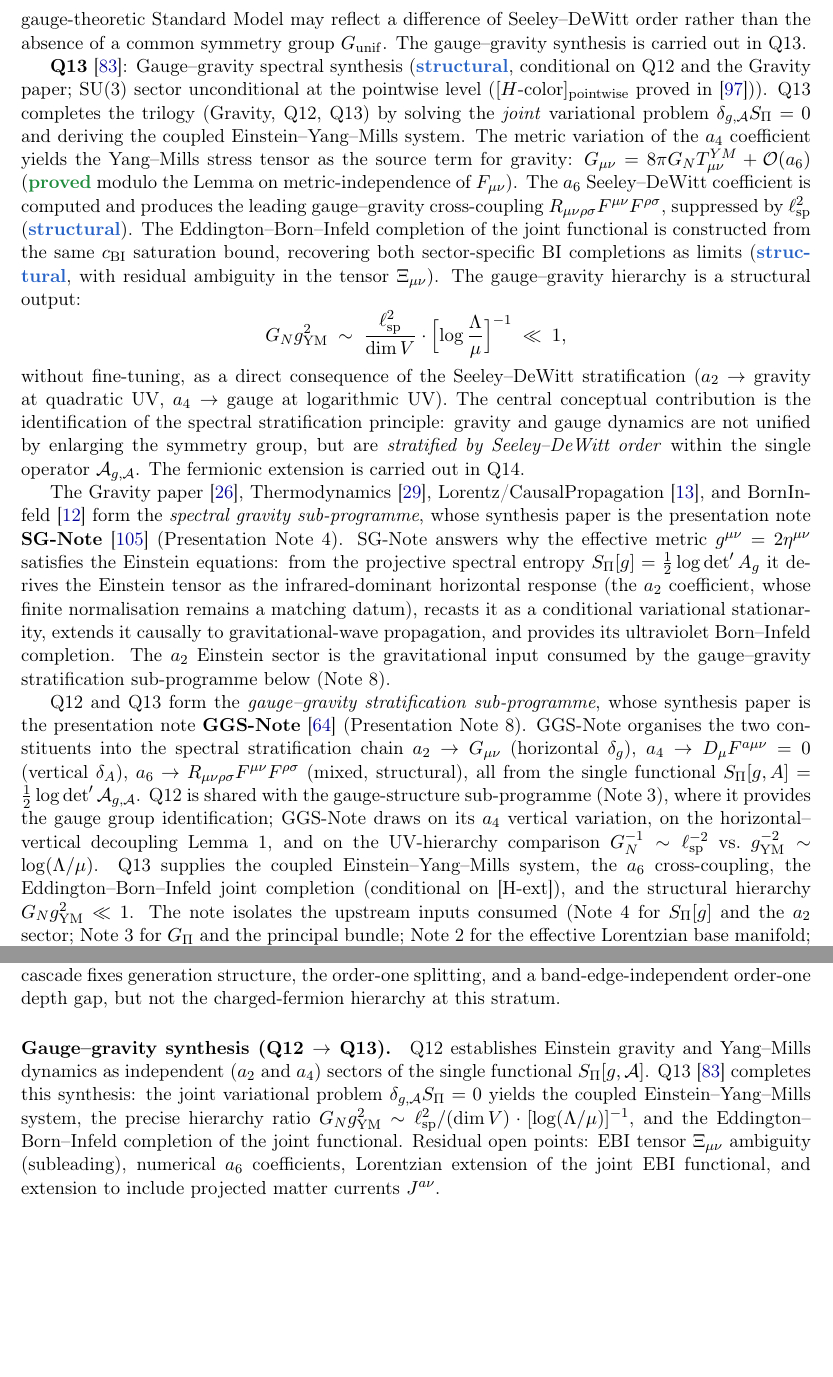
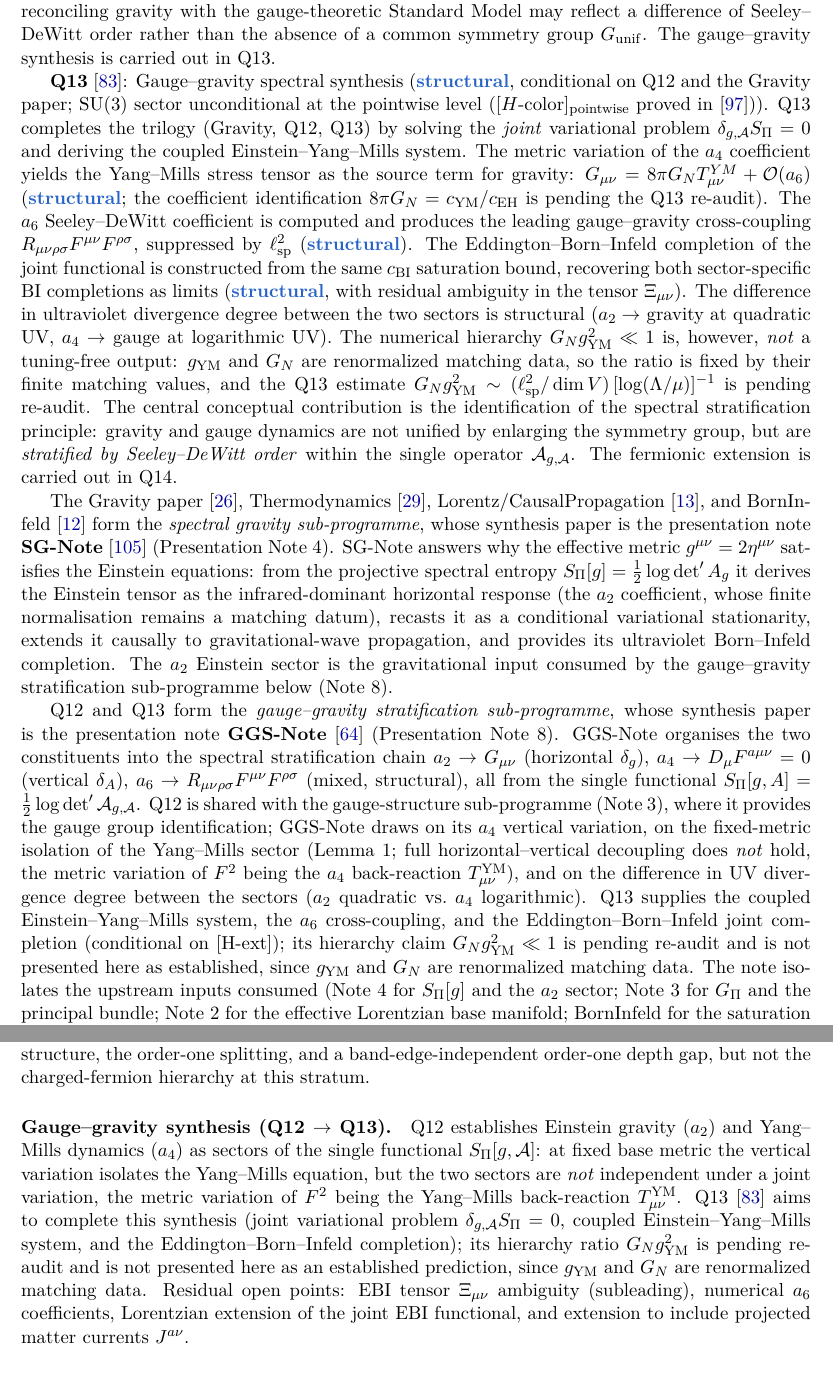
Before and after one commit to Cosmochrony/program, a LaTeX paper (tex/program.tex): two parts of pages 15 and 42 of 54 before the commit and two parts of pages 15 and 43 of 55 after it, joined at a grey line, cut so that both start at the same text, the shorter picture padded with empty space. Compiled offline with pdfLaTeX.

Commit message:
Purge remaining retracted Q12 claims + fix production defects
Scientific (Q12 1.3 alignment across the whole inventory, not just the main notice):
- Note 8 (GGS): decoupling reframed to fixed-metric isolation + T^YM back-reaction;
  hierarchy no longer a 'structural output without fine-tuning' (pending Q13 re-audit);
  8pi G_N = c_YM/c_EH softened to structural, pending Q13
- inventory table: Q12 row Tr->tr_rho, non-universal I_rho, matching-data couplings, no
  tuning-free hierarchy; Q13 hierarchy ratio marked pending re-audit
- Q12->Q13 synthesis paragraph: sectors not independent under joint variation
- conclusion: Tr->tr_rho, matching data, hierarchy not a tuning-free prediction

Production:
- tab:inventory label moved into \endfirsthead (was in repeating \endhead -> multiply defined)
- fill PDF metadata: pdftitle/pdfauthor/pdfsubject/pdfkeywords (+ lmodern, glyphtounicode)

```diff
--- a/tex/program.tex
+++ b/tex/program.tex
@@ -2,6 +2,9 @@
 
 \usepackage[T1]{fontenc}
 \usepackage[utf8]{inputenc}
+\usepackage{lmodern}
+\input{glyphtounicode}
+\pdfgentounicode=1
 \usepackage{amsmath,amssymb,amsthm}
 \usepackage{hyperref}
 \usepackage{geometry}
@@ -22,7 +25,12 @@
   colorlinks=true,
   linkcolor=blue!60!black,
   citecolor=blue!60!black,
-  urlcolor=blue!60!black
+  urlcolor=blue!60!black,
+  pdftitle={The Cosmochrony Research Programme: A Structural Roadmap and Paper Inventory},
+  pdfauthor={Jérôme Beau},
+  pdfsubject={Inventory and dependency graph of the Cosmochrony research programme},
+  pdfkeywords={Cosmochrony, projective non-injectivity, spectral admissibility, emergent geometry,
+    gauge--gravity stratification, paper inventory, dependency graph}
 }
 
 \newcommand{\Heis}{\mathrm{Heis}}
@@ -966,22 +974,21 @@ A Structural Roadmap and Paper Inventory}
     system.
     The metric variation of the $a_4$ coefficient yields the Yang--Mills stress tensor as the
     source term for gravity: $G_{\mu\nu} = 8\pi G_N T^{YM}_{\mu\nu} + \mathcal{O}(a_6)$
-    (\sproved{} modulo the Lemma on metric-independence of $F_{\mu\nu}$).
+    (\sstruct; the coefficient identification $8\pi G_N = c_{\mathrm{YM}}/c_{\mathrm{EH}}$ is
+    pending the Q13 re-audit).
     The $a_6$ Seeley--DeWitt coefficient is computed and produces the leading gauge--gravity
     cross-coupling $R_{\mu\nu\rho\sigma}F^{\mu\nu}F^{\rho\sigma}$, suppressed by
     $\ell_{\mathrm{sp}}^2$ (\sstruct).
     The Eddington--Born--Infeld completion of the joint functional is constructed from the
     same $c_{\mathrm{BI}}$ saturation bound, recovering both sector-specific BI completions as limits
     (\sstruct, with residual ambiguity in the tensor $\Xi_{\mu\nu}$).
-    The gauge--gravity hierarchy is a structural output:
-    \[
-      G_N g_{\mathrm{YM}}^2
-      \;\sim\;
-      \frac{\ell_{\mathrm{sp}}^2}{\dim V}\cdot\Bigl[\log\frac{\Lambda}{\mu}\Bigr]^{-1}
-      \;\ll\; 1,
-    \]
-    without fine-tuning, as a direct consequence of the Seeley--DeWitt stratification
+    The difference in ultraviolet divergence degree between the two sectors is structural
     ($a_2 \to$ gravity at quadratic UV, $a_4 \to$ gauge at logarithmic UV).
+    The numerical hierarchy $G_N g_{\mathrm{YM}}^2 \ll 1$ is, however, \emph{not} a tuning-free
+    output: $g_{\mathrm{YM}}$ and $G_N$ are renormalized matching data, so the ratio is fixed by
+    their finite matching values, and the Q13 estimate
+    $G_N g_{\mathrm{YM}}^2 \sim (\ell_{\mathrm{sp}}^2/\dim V)\,[\log(\Lambda/\mu)]^{-1}$ is
+    pending re-audit.
     The central conceptual contribution is the identification of the spectral stratification
     principle: gravity and gauge dynamics are not unified by enlarging the symmetry group,
     but are \emph{stratified by Seeley--DeWitt order} within the single operator
@@ -1012,12 +1019,14 @@ A Structural Roadmap and Paper Inventory}
     $S_\Pi[g,A] = \tfrac{1}{2}\log\det'\mathcal{A}_{g,\mathcal{A}}$.
     Q12 is shared with the gauge-structure sub-programme (Note~3), where it provides the
     gauge group identification; GGS-Note draws on its $a_4$ vertical variation, on the
-    horizontal--vertical decoupling Lemma~1, and on the UV-hierarchy comparison
-    $G_N^{-1} \sim \ell_{\mathrm{sp}}^{-2}$ vs.\
-    $g_{\mathrm{YM}}^{-2} \sim \log(\Lambda/\mu)$.
-    Q13 supplies the coupled Einstein--Yang--Mills system, the $a_6$ cross-coupling, the
-    Eddington--Born--Infeld joint completion (conditional on [H-ext]), and the structural
-    hierarchy $G_N g_{\mathrm{YM}}^2 \ll 1$.
+    fixed-metric isolation of the Yang--Mills sector (Lemma~1; full horizontal--vertical
+    decoupling does \emph{not} hold, the metric variation of $F^2$ being the $a_4$
+    back-reaction $T^{\mathrm{YM}}_{\mu\nu}$), and on the difference in UV divergence degree
+    between the sectors ($a_2$ quadratic vs.\ $a_4$ logarithmic).
+    Q13 supplies the coupled Einstein--Yang--Mills system, the $a_6$ cross-coupling, and the
+    Eddington--Born--Infeld joint completion (conditional on [H-ext]); its hierarchy claim
+    $G_N g_{\mathrm{YM}}^2 \ll 1$ is pending re-audit and is not presented here as established,
+    since $g_{\mathrm{YM}}$ and $G_N$ are renormalized matching data.
     The note isolates the upstream inputs consumed (Note~4 for $S_\Pi[g]$ and the $a_2$
     sector; Note~3 for $G_\Pi$ and the principal bundle; Note~2 for the effective Lorentzian
     base manifold; BornInfeld for the saturation bound $c_{\mathrm{BI}}$ and the conditionality
@@ -2732,13 +2746,16 @@ A Structural Roadmap and Paper Inventory}
     gap, but not the charged-fermion hierarchy at this stratum.
 
   \paragraph{Gauge--gravity synthesis (Q12 $\to$ Q13).}
-    Q12 establishes Einstein gravity and Yang--Mills dynamics as independent ($a_2$ and $a_4$)
-    sectors of the single functional $S_\Pi[g,\mathcal{A}]$.
-    Q13~\cite{Beau2026q13} completes this synthesis: the joint variational problem
-    $\delta_{g,\mathcal{A}} S_\Pi = 0$ yields the coupled Einstein--Yang--Mills system,
-    the precise hierarchy ratio $G_N g_{\mathrm{YM}}^2 \sim \ell_{\mathrm{sp}}^2/(\dim V)
-  \cdot [\log(\Lambda/\mu)]^{-1}$, and the Eddington--Born--Infeld completion of the
-    joint functional.
+    Q12 establishes Einstein gravity ($a_2$) and Yang--Mills dynamics ($a_4$) as sectors of the
+    single functional $S_\Pi[g,\mathcal{A}]$: at fixed base metric the vertical variation
+    isolates the Yang--Mills equation, but the two sectors are \emph{not} independent under a
+    joint variation, the metric variation of $F^2$ being the Yang--Mills back-reaction
+    $T^{\mathrm{YM}}_{\mu\nu}$.
+    Q13~\cite{Beau2026q13} aims to complete this synthesis (joint variational problem
+    $\delta_{g,\mathcal{A}} S_\Pi = 0$, coupled Einstein--Yang--Mills system, and the
+    Eddington--Born--Infeld completion); its hierarchy ratio $G_N g_{\mathrm{YM}}^2$ is pending
+    re-audit and is not presented here as an established prediction, since $g_{\mathrm{YM}}$ and
+    $G_N$ are renormalized matching data.
     Residual open points: EBI tensor $\Xi_{\mu\nu}$ ambiguity (subleading),
     numerical $a_6$ coefficients, Lorentzian extension of the joint EBI functional,
     and extension to include projected matter currents $J^{a\nu}$.
```
Also changed, not shown: tex/program.tex (38 more changed lines).
